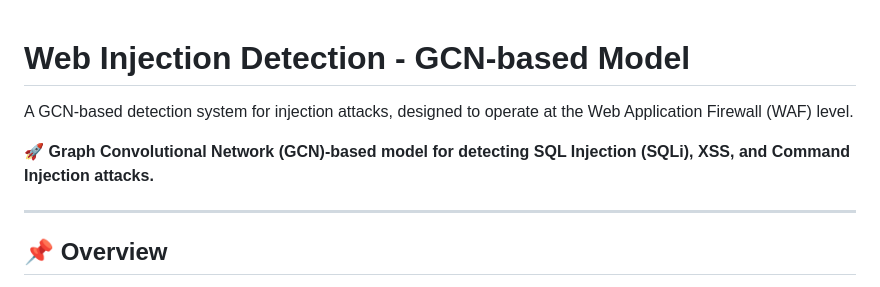
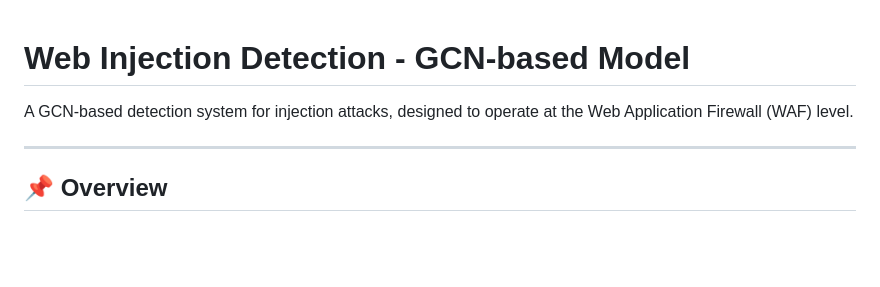
Before and after one commit to BharathRam125/InjectionDetector, a Markdown page: README.md, the part around the change. GitHub-like rendering; blank space fills up the shorter version.

```diff
--- a/README.md
+++ b/README.md
@@ -1,8 +1,5 @@
 # **Web Injection Detection - GCN-based Model**
-
 A GCN-based detection system for injection attacks, designed to operate at the Web Application Firewall (WAF) level.
-
-🚀 **Graph Convolutional Network (GCN)-based model for detecting SQL Injection (SQLi), XSS, and Command Injection attacks.**
 
 ---
 
```
